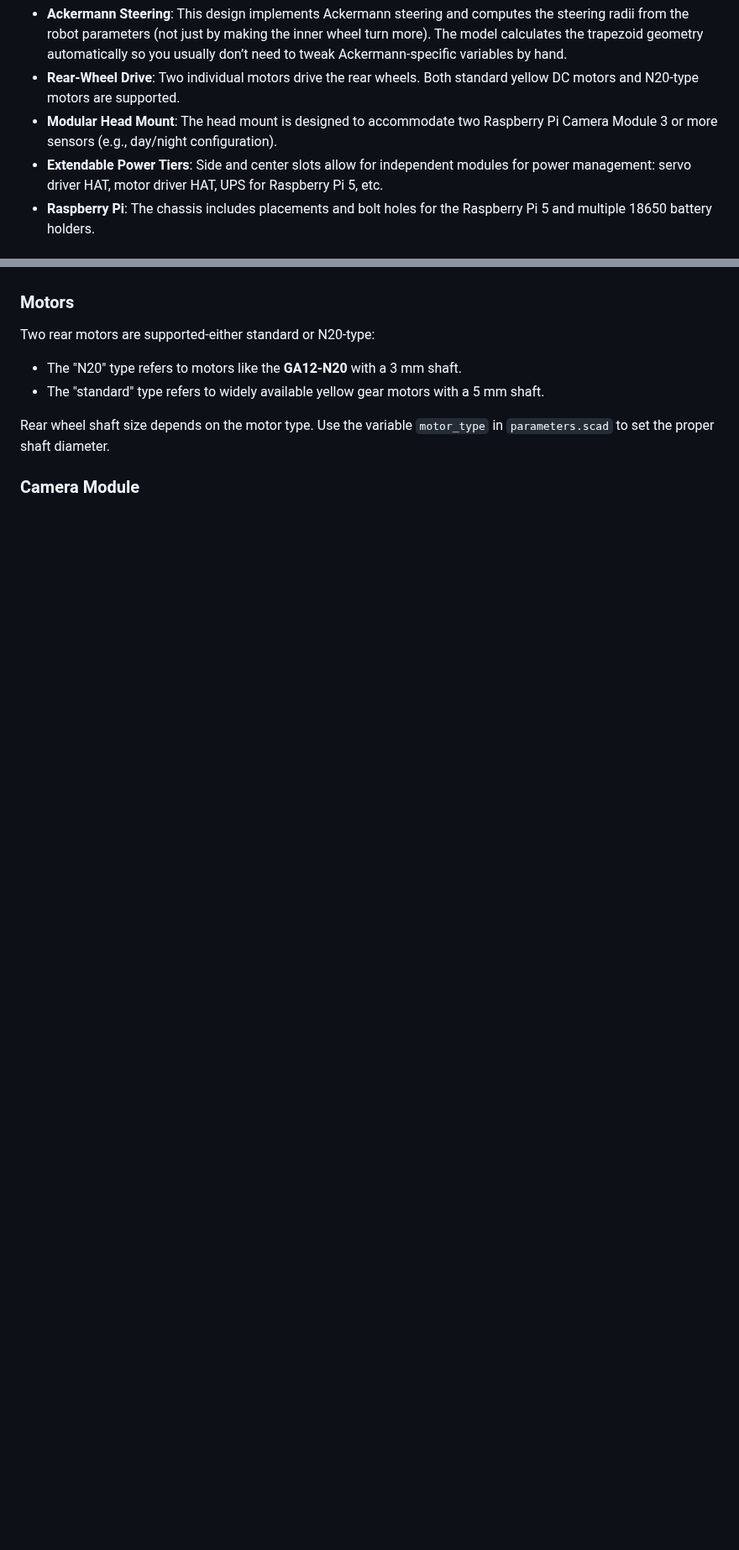
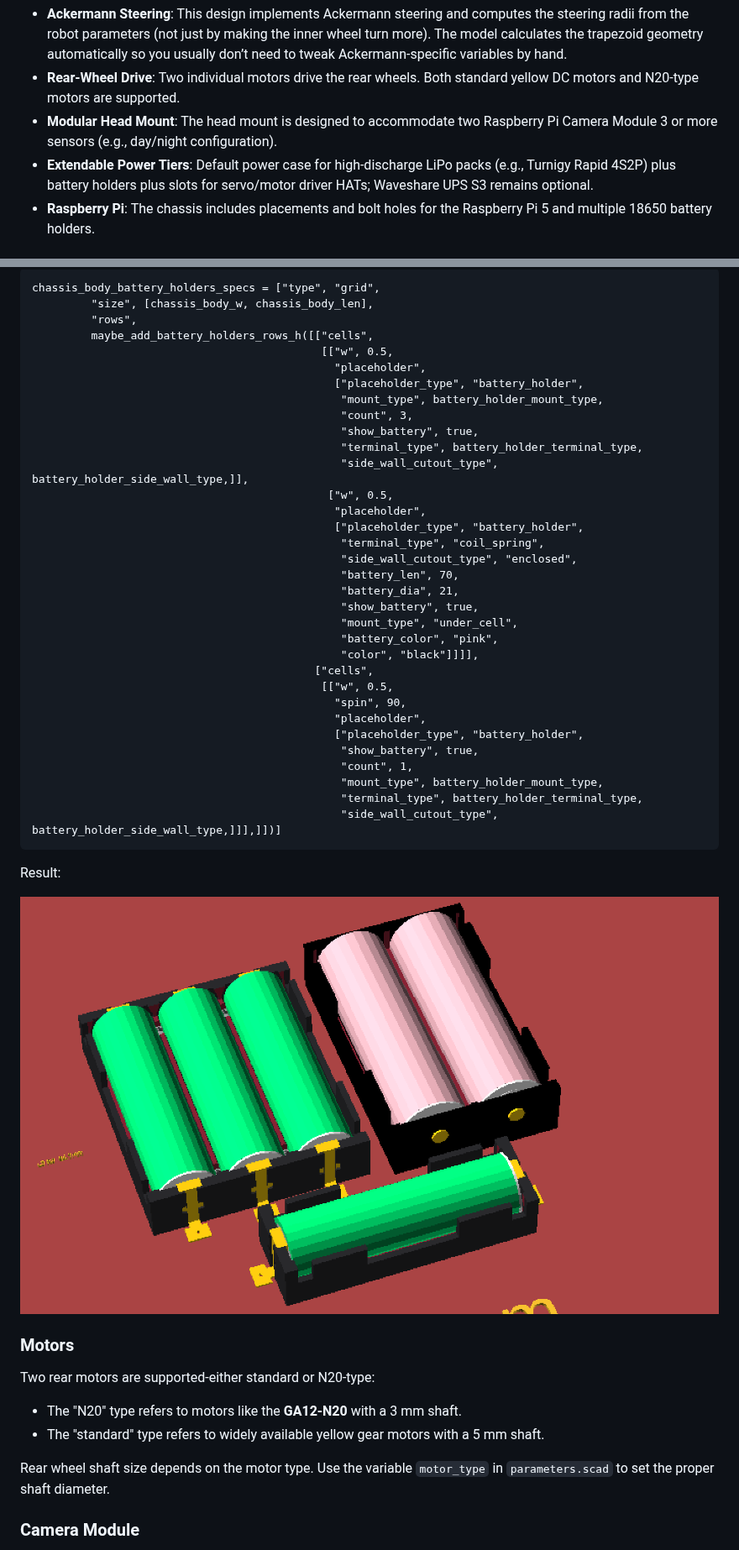
Before and after one commit to KarimAziev/picar-cad, a Markdown page: README.md, 2 parts joined by grey strips. Shown at 84% size. Rendered like a GitHub page; pictures changed too: demo/battery_holder_plist.png (added); blank space fills up the shorter version.

Commit message:
docs: update power supply docs for LiPo case and battery holders

````diff
--- a/README.md
+++ b/README.md
@@ -50,7 +54,7 @@ The robot model is designed around the following core elements:
 - **Ackermann Steering**: This design implements Ackermann steering and computes the steering radii from the robot parameters (not just by making the inner wheel turn more). The model calculates the trapezoid geometry automatically so you usually don’t need to tweak Ackermann-specific variables by hand.
 - **Rear-Wheel Drive**: Two individual motors drive the rear wheels. Both standard yellow DC motors and N20-type motors are supported.
 - **Modular Head Mount**: The head mount is designed to accommodate two Raspberry Pi Camera Module 3 or more sensors (e.g., day/night configuration).
-- **Extendable Power Tiers**: Side and center slots allow for independent modules for power management: servo driver HAT, motor driver HAT, UPS for Raspberry Pi 5, etc.
+- **Extendable Power Tiers**: Default power case for high-discharge LiPo packs (e.g., Turnigy Rapid 4S2P) plus battery holders plus slots for servo/motor driver HATs; Waveshare UPS S3 remains optional.
 - **Raspberry Pi**: The chassis includes placements and bolt holes for the Raspberry Pi 5 and multiple 18650 battery holders.
 
 ## Ackermann Geometry
@@ -107,3 +138,42 @@ You can use battery holders, a [UPS module S3](https://www.waveshare.com/ups-mod
+```scad
+chassis_body_battery_holders_specs = ["type", "grid",
+         "size", [chassis_body_w, chassis_body_len],
+         "rows",
+         maybe_add_battery_holders_rows_h([["cells",
+                                            [["w", 0.5,
+                                              "placeholder",
+                                              ["placeholder_type", "battery_holder",
+                                               "mount_type", battery_holder_mount_type,
+                                               "count", 3,
+                                               "show_battery", true,
+                                               "terminal_type", battery_holder_terminal_type,
+                                               "side_wall_cutout_type", battery_holder_side_wall_type,]],
+                                             ["w", 0.5,
+                                              "placeholder",
+                                              ["placeholder_type", "battery_holder",
+                                               "terminal_type", "coil_spring",
+                                               "side_wall_cutout_type", "enclosed",
+                                               "battery_len", 70,
+                                               "battery_dia", 21,
+                                               "show_battery", true,
+                                               "mount_type", "under_cell",
+                                               "battery_color", "pink",
+                                               "color", "black"]]]],
+                                           ["cells",
+                                            [["w", 0.5,
+                                              "spin", 90,
+                                              "placeholder",
+                                              ["placeholder_type", "battery_holder",
+                                               "show_battery", true,
+                                               "count", 1,
+                                               "mount_type", battery_holder_mount_type,
+                                               "terminal_type", battery_holder_terminal_type,
+                                               "side_wall_cutout_type", battery_holder_side_wall_type,]]],]])]
+```
+
+Result:
+
+![Custom battery holders](./demo/battery_holder_plist.png)
 
 ### Motors
 
````
Also changed, not shown: other parts of README.md (+45 -5 lines), demo/battery_holder_mount_types.png (added), demo/battery_holder_plists.png (added), demo/battery_holder_terminal_types.png (added), demo/front_view.png (added), demo/top_view.png (added).
